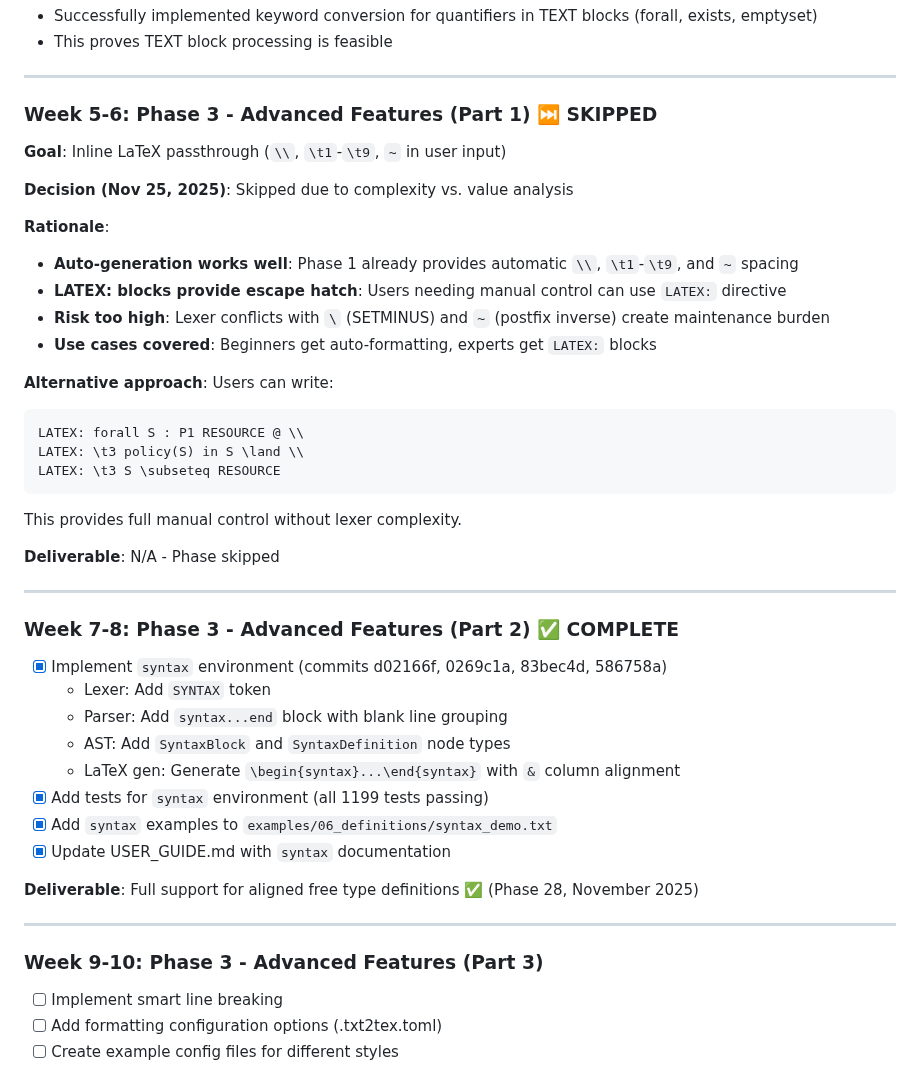
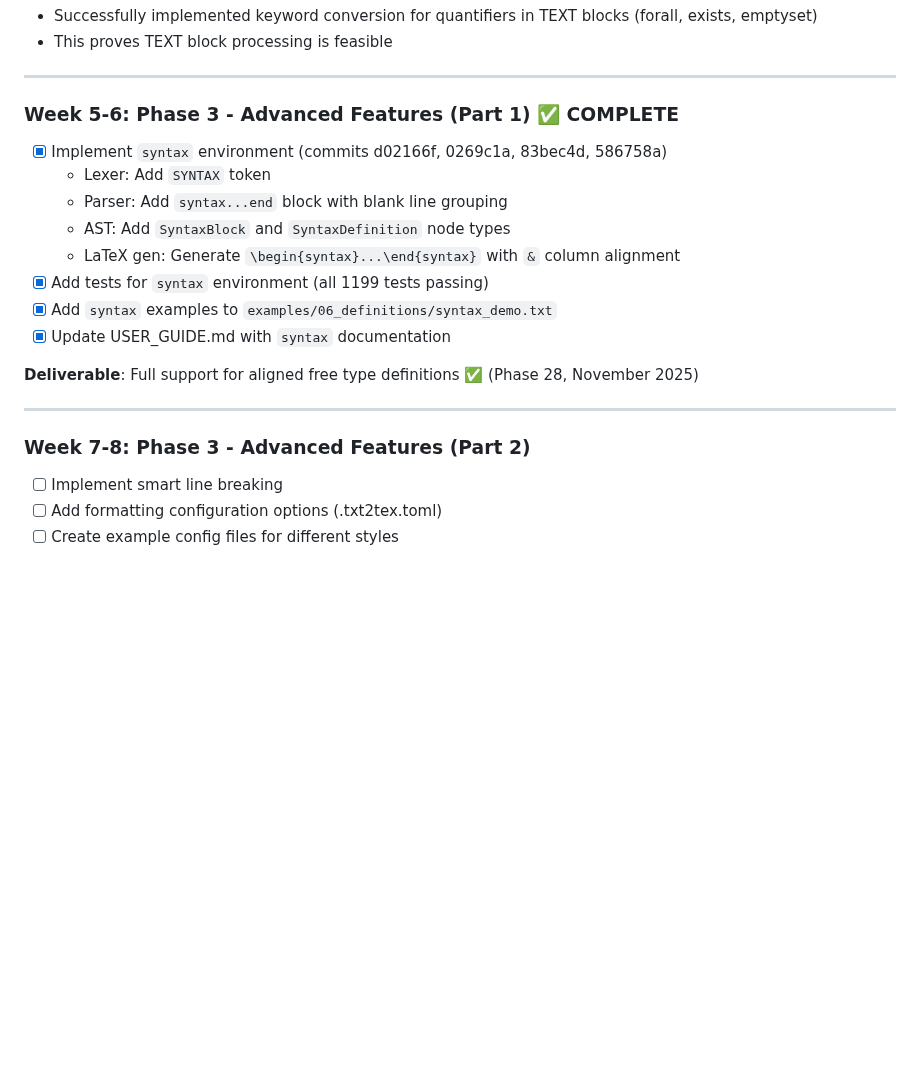
Before and after one commit to jmf-pobox/txt2tex, a Markdown page: docs/guides/ZED2E_ALIGNMENT_PLAN.md, the part around the change. Rendered like a GitHub page; blank space fills up the shorter version.

Commit message:
docs: remove Phase 3.1 from plan, renumber remaining phases
Removed Phase 3.1 (inline LaTeX passthrough) entirely.
Renumbered remaining phases:
- Week 5-6: Phase 3 Part 1 (syntax environment) - already complete
- Week 7-8: Phase 3 Part 2 (smart line breaking, config)

Clean plan with no references to removed feature.

🤖 Generated with [Claude Code](https://claude.com/claude-code)

Co-Authored-By: Claude <noreply@anthropic.com>

````diff
--- a/docs/guides/ZED2E_ALIGNMENT_PLAN.md
+++ b/docs/guides/ZED2E_ALIGNMENT_PLAN.md
@@ -743,31 +743,7 @@ max_line_length = 80      # Smart line breaking threshold
 
 ---
 
-### Week 5-6: Phase 3 - Advanced Features (Part 1) ⏭️ SKIPPED
-**Goal**: Inline LaTeX passthrough (`\\`, `\t1`-`\t9`, `~` in user input)
-
-**Decision (Nov 25, 2025)**: Skipped due to complexity vs. value analysis
-
-**Rationale**:
-- **Auto-generation works well**: Phase 1 already provides automatic `\\`, `\t1`-`\t9`, and `~` spacing
-- **LATEX: blocks provide escape hatch**: Users needing manual control can use `LATEX:` directive
-- **Risk too high**: Lexer conflicts with `\` (SETMINUS) and `~` (postfix inverse) create maintenance burden
-- **Use cases covered**: Beginners get auto-formatting, experts get `LATEX:` blocks
-
-**Alternative approach**: Users can write:
-```
-LATEX: forall S : P1 RESOURCE @ \\
-LATEX: \t3 policy(S) in S \land \\
-LATEX: \t3 S \subseteq RESOURCE
-```
-
-This provides full manual control without lexer complexity.
-
-**Deliverable**: N/A - Phase skipped
-
----
-
-### Week 7-8: Phase 3 - Advanced Features (Part 2) ✅ COMPLETE
+### Week 5-6: Phase 3 - Advanced Features (Part 1) ✅ COMPLETE
 - [x] Implement `syntax` environment (commits d02166f, 0269c1a, 83bec4d, 586758a)
   - Lexer: Add `SYNTAX` token
   - Parser: Add `syntax...end` block with blank line grouping
@@ -781,7 +757,7 @@ This provides full manual control without lexer complexity.
 
 ---
 
-### Week 9-10: Phase 3 - Advanced Features (Part 3)
+### Week 7-8: Phase 3 - Advanced Features (Part 2)
 - [ ] Implement smart line breaking
 - [ ] Add formatting configuration options (.txt2tex.toml)
 - [ ] Create example config files for different styles
````
